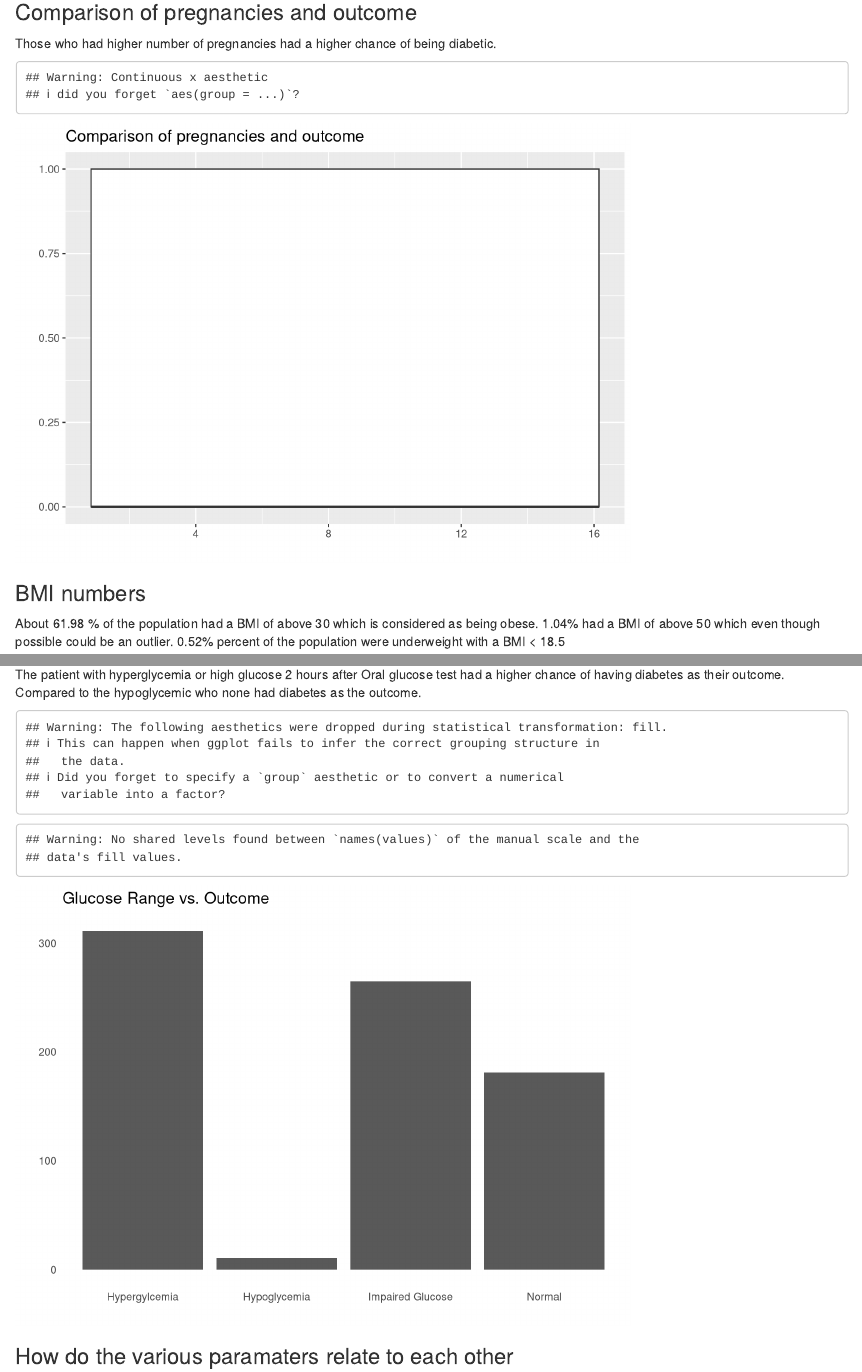
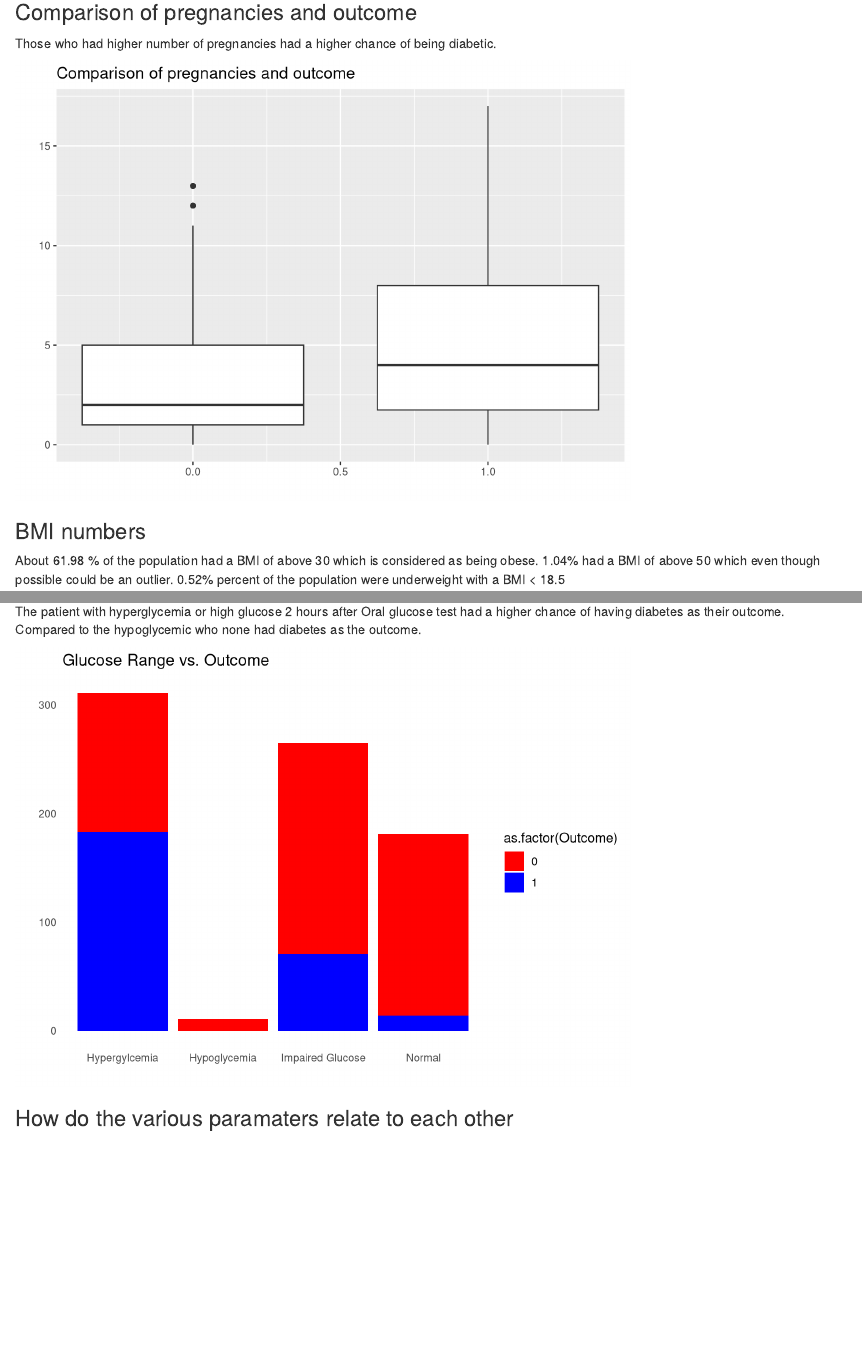
Before and after one commit to EstherNjuguna/meriskill_diabetes, an R Markdown document (index.Rmd): the page in a window 1100 px wide, from 5560 px down before the commit and from 5540 px down after it, so that both start at the same text, and a second part further down, joined at a grey line. Rendered offline with R 4.5, knitr and Pandoc, with nearby package versions.

Commit message:
corrected error

````diff
--- a/index.Rmd
+++ b/index.Rmd
@@ -269,7 +267,7 @@ ggplot(diabetes, aes(Pregnancies,fill= "blue"))+
 Those who had higher number of pregnancies had a higher chance of being diabetic.
 
 ```{r echo=FALSE}
-ggplot(diabetes, aes(Pregnancies, Outcome))+
+ggplot(diabetes, aes(x = Outcome, y = Pregnancies, group = Outcome))+
 geom_boxplot() +
 labs(
     title = "Comparison of pregnancies and outcome",
@@ -425,14 +423,14 @@ The patient with hyperglycemia or high glucose 2 hours after Oral glucose test h
 Compared to the hypoglycemic who none had diabetes as the outcome.
 
 ```{r echo=FALSE}
-ggplot(diabetes, aes(x = glucose_range, fill = Outcome)) +
+ggplot(diabetes, aes(x = glucose_range, fill = as.factor(Outcome))) +
    geom_bar() +
    labs(
      title = "Glucose Range vs. Outcome",
      x = " ",
      y = " "
    ) +
-  scale_fill_manual(values = c("Yes" = "blue", "No" = "red")) +
+  scale_fill_manual(values = c("1" = "blue", "0" = "red"))  +
    theme_minimal()+
    theme(
     panel.grid.major = element_blank(),  # Hide major grid lines
````
Also changed, not shown: index.Rmd (2 more changed lines), 1 other file.
